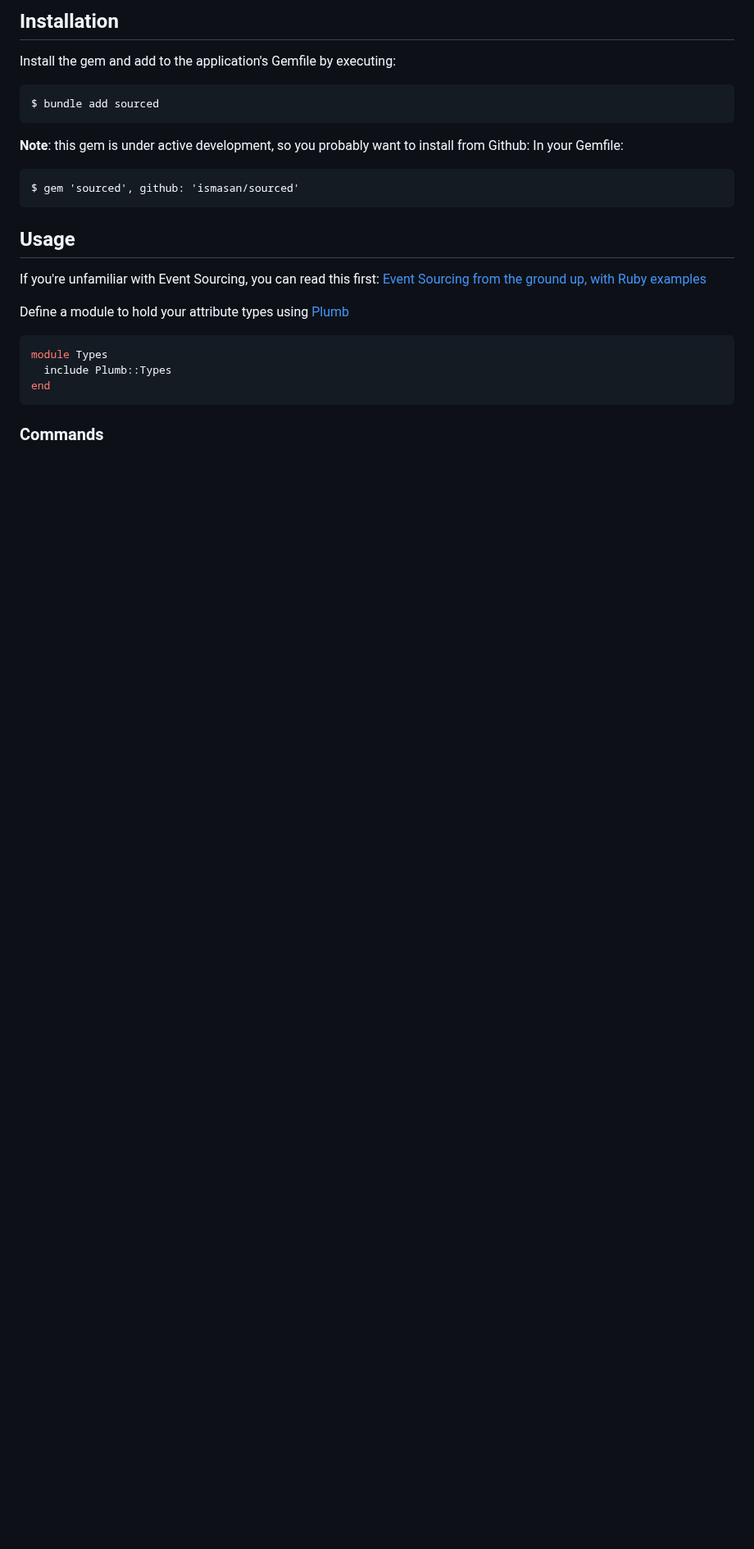
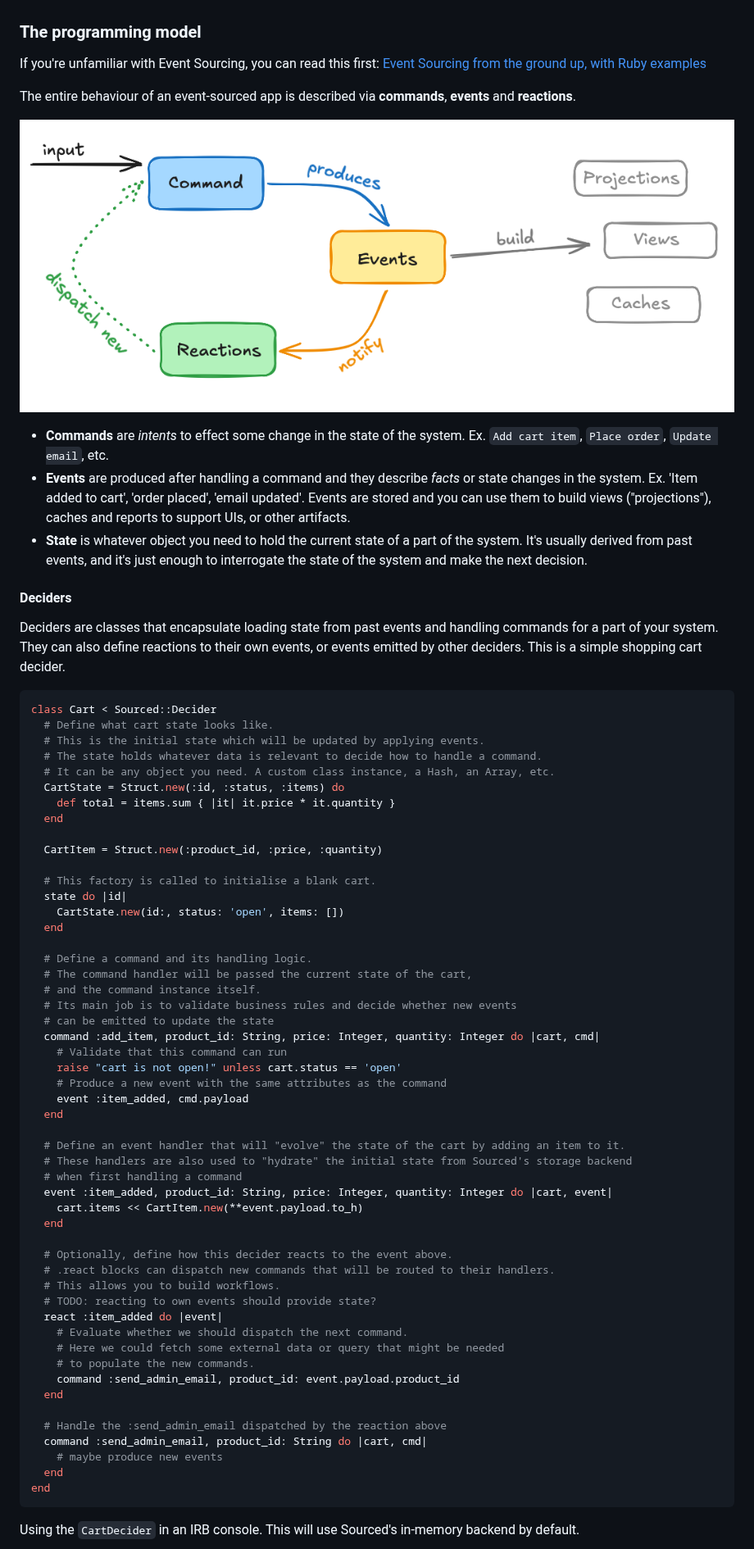
Before and after one commit to ismasan/sourced, a Markdown page: README.md, the part around one of its changes. Shown at 82% size. GitHub-like rendering; pictures changed too: docs/images/sourced-arch-diagram.png (added); blank space fills up the shorter version.

Commit message:
Add new decider syntax to Readme. Also arch diagram.

````diff
--- a/README.md
+++ b/README.md
@@ -15,26 +14,74 @@ There's many ES gems available already. The objectives here are:
 
-## Installation
 
-Install the gem and add to the application's Gemfile by executing:
-
-    $ bundle add sourced
-
-**Note**: this gem is under active development, so you probably want to install from Github:
-In your Gemfile:
-
-    $ gem 'sourced', github: 'ismasan/sourced'
-
-## Usage
+### The programming model
 
 If you're unfamiliar with Event Sourcing, you can read this first: [Event Sourcing from the ground up, with Ruby examples](https://ismaelcelis.com/posts/event-sourcing-ruby-examples)
 
-Define a module to hold your attribute types using [Plumb](https://github.com/ismasan/plumb)
+The entire behaviour of an event-sourced app is described via **commands**, **events** and **reactions**.
+
+![command, events, reactions](docs/images/sourced-arch-diagram.png)
+
+* **Commands** are _intents_ to effect some change in the state of the system. Ex. `Add cart item`, `Place order`, `Update email`, etc.
+* **Events** are produced after handling a command and they describe _facts_ or state changes in the system. Ex. 'Item added to cart', 'order placed', 'email updated'. Events are stored and you can use them to build views ("projections"), caches and reports to support UIs, or other artifacts.
+* **State** is whatever object you need to hold the current state of a part of the system. It's usually derived from past events, and it's just enough to interrogate the state of the system and make the next decision.
+
+#### Deciders
+
+Deciders are classes that encapsulate loading state from past events and handling commands for a part of your system. They can also define reactions to their own events, or events emitted by other deciders. This is a simple shopping cart decider.
 
 ```ruby
-module Types
-  include Plumb::Types
+class Cart < Sourced::Decider
+  # Define what cart state looks like.
+  # This is the initial state which will be updated by applying events.
+  # The state holds whatever data is relevant to decide how to handle a command.
+  # It can be any object you need. A custom class instance, a Hash, an Array, etc.
+  CartState = Struct.new(:id, :status, :items) do
+    def total = items.sum { |it| it.price * it.quantity }
+  end
+
+  CartItem = Struct.new(:product_id, :price, :quantity)
+
+  # This factory is called to initialise a blank cart.
+  state do |id|
+    CartState.new(id:, status: 'open', items: [])
+  end
+
+  # Define a command and its handling logic.
+  # The command handler will be passed the current state of the cart,
+  # and the command instance itself.
+  # Its main job is to validate business rules and decide whether new events
+  # can be emitted to update the state
+  command :add_item, product_id: String, price: Integer, quantity: Integer do |cart, cmd|
+    # Validate that this command can run
+    raise "cart is not open!" unless cart.status == 'open'
+    # Produce a new event with the same attributes as the command
+    event :item_added, cmd.payload
+  end
+
+  # Define an event handler that will "evolve" the state of the cart by adding an item to it.
+  # These handlers are also used to "hydrate" the initial state from Sourced's storage backend
+  # when first handling a command
+  event :item_added, product_id: String, price: Integer, quantity: Integer do |cart, event|
+    cart.items << CartItem.new(**event.payload.to_h)
+  end
+
+  # Optionally, define how this decider reacts to the event above.
+  # .react blocks can dispatch new commands that will be routed to their handlers.
+  # This allows you to build workflows.
+  # TODO: reacting to own events should provide state?
+  react :item_added do |event|
+    # Evaluate whether we should dispatch the next command.
+    # Here we could fetch some external data or query that might be needed
+    # to populate the new commands.
+    command :send_admin_email, product_id: event.payload.product_id
+  end
+
+  # Handle the :send_admin_email dispatched by the reaction above
+  command :send_admin_email, product_id: String do |cart, cmd|
+    # maybe produce new events
+  end
 end
 ```
 
-### Commands
+Using the `CartDecider` in an IRB console. This will use Sourced's in-memory backend by default.
 
````
Also changed, not shown: other parts of README.md (+96 -109 lines), docs/images/sourced-causation-view.png (added).
